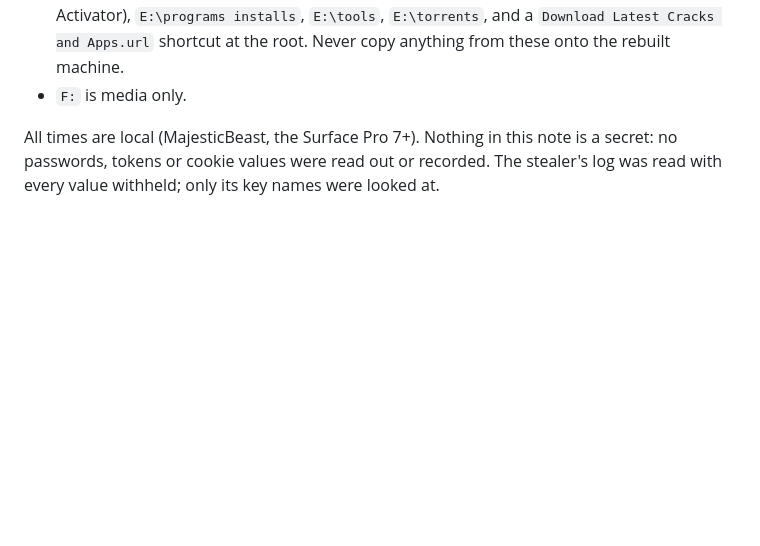
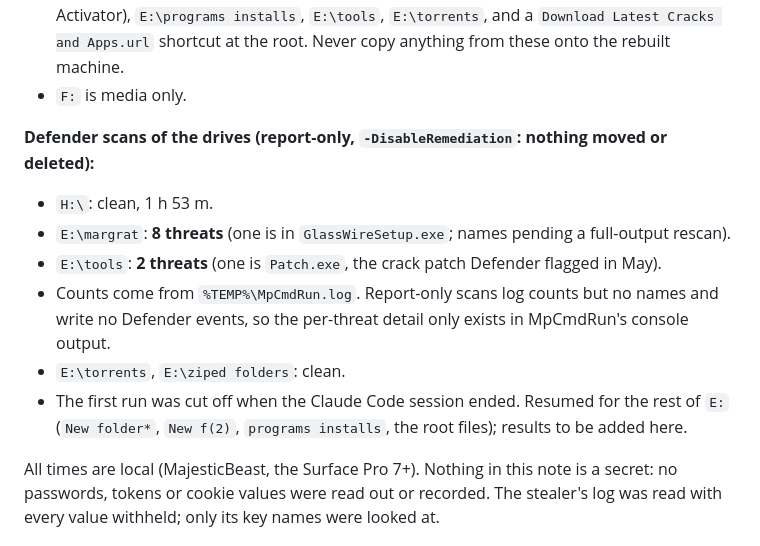
Before and after one commit to badboyfarrxxx-ship-it/the-beasts-brain, a Markdown page: 04 - Resources/Security incident 2026-09-12.md, the part around the change. GitHub-like rendering; blank space fills up the shorter version.

Commit message:
Security incident: H: scan clean, E: crack folders 10 threats so far
Co-Authored-By: Claude Opus 5 <noreply@anthropic.com>

```diff
--- a/04 - Resources/Security incident 2026-09-12.md
+++ b/04 - Resources/Security incident 2026-09-12.md
@@ -47,6 +47,16 @@ where the log starts; anything added before that date can only be seen from an a
   `Download Latest Cracks and Apps.url` shortcut at the root. Never copy anything from these
   onto the rebuilt machine.
 - `F:` is media only.
+
+**Defender scans of the drives (report-only, `-DisableRemediation`: nothing moved or deleted):**
+- `H:\`: clean, 1 h 53 m.
+- `E:\margrat`: **8 threats** (one is in `GlassWireSetup.exe`; names pending a full-output rescan).
+- `E:\tools`: **2 threats** (one is `Patch.exe`, the crack patch Defender flagged in May).
+- Counts come from `%TEMP%\MpCmdRun.log`. Report-only scans log counts but no names and write
+  no Defender events, so the per-threat detail only exists in MpCmdRun's console output.
+- `E:\torrents`, `E:\ziped folders`: clean.
+- The first run was cut off when the Claude Code session ended. Resumed for the rest of `E:`
+  (`New folder*`, `New f(2)`, `programs installs`, the root files); results to be added here.
 
 All times are local (MajesticBeast, the Surface Pro 7+). Nothing in this note is a secret: no
 passwords, tokens or cookie values were read out or recorded. The stealer's log was read with
```
